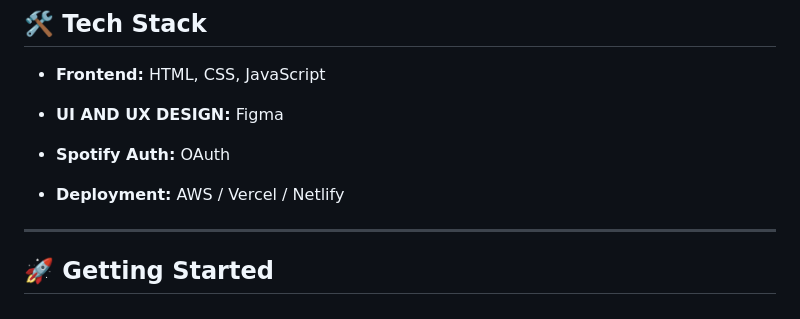
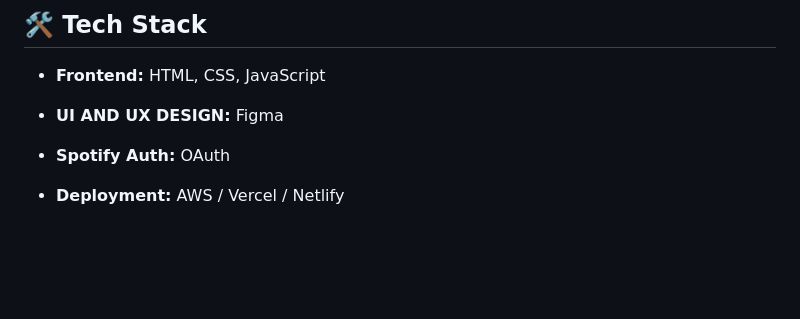
Before and after one commit to SanyogitaR/koroMado-timer, a Markdown page: README.md, the part around the change printed below. Rendered like a GitHub page; blank space fills up the shorter version.

```diff
--- a/README.md
+++ b/README.md
@@ -130,7 +130,3 @@ The UI feels like your personal cozy study space.
 
 - **Spotify Auth:** OAuth
 - **Deployment:** AWS / Vercel / Netlify
-
----
-
-## 🚀 Getting Started
```
Also changed, not shown: other parts of README.md (+4 -4 lines).
